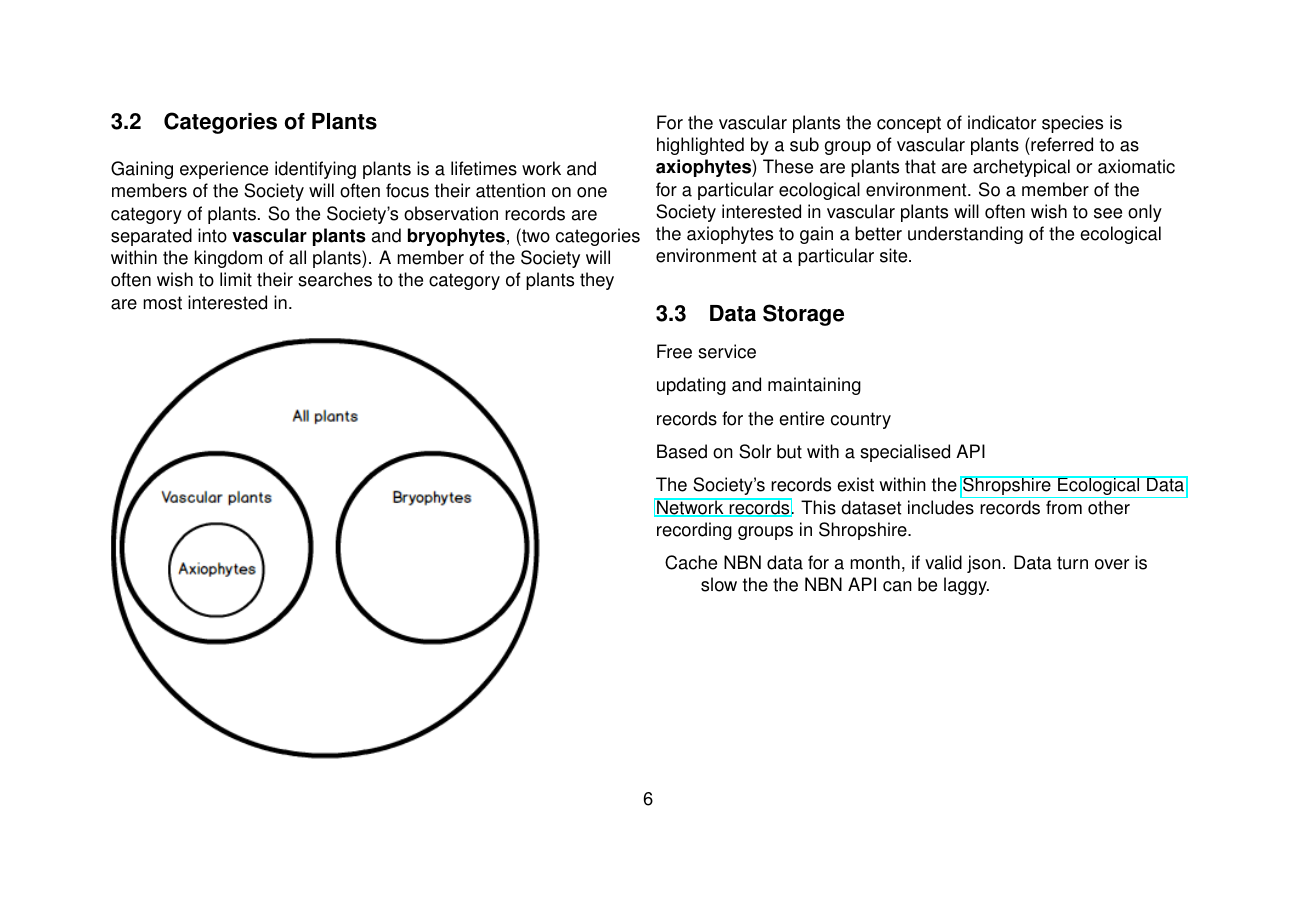
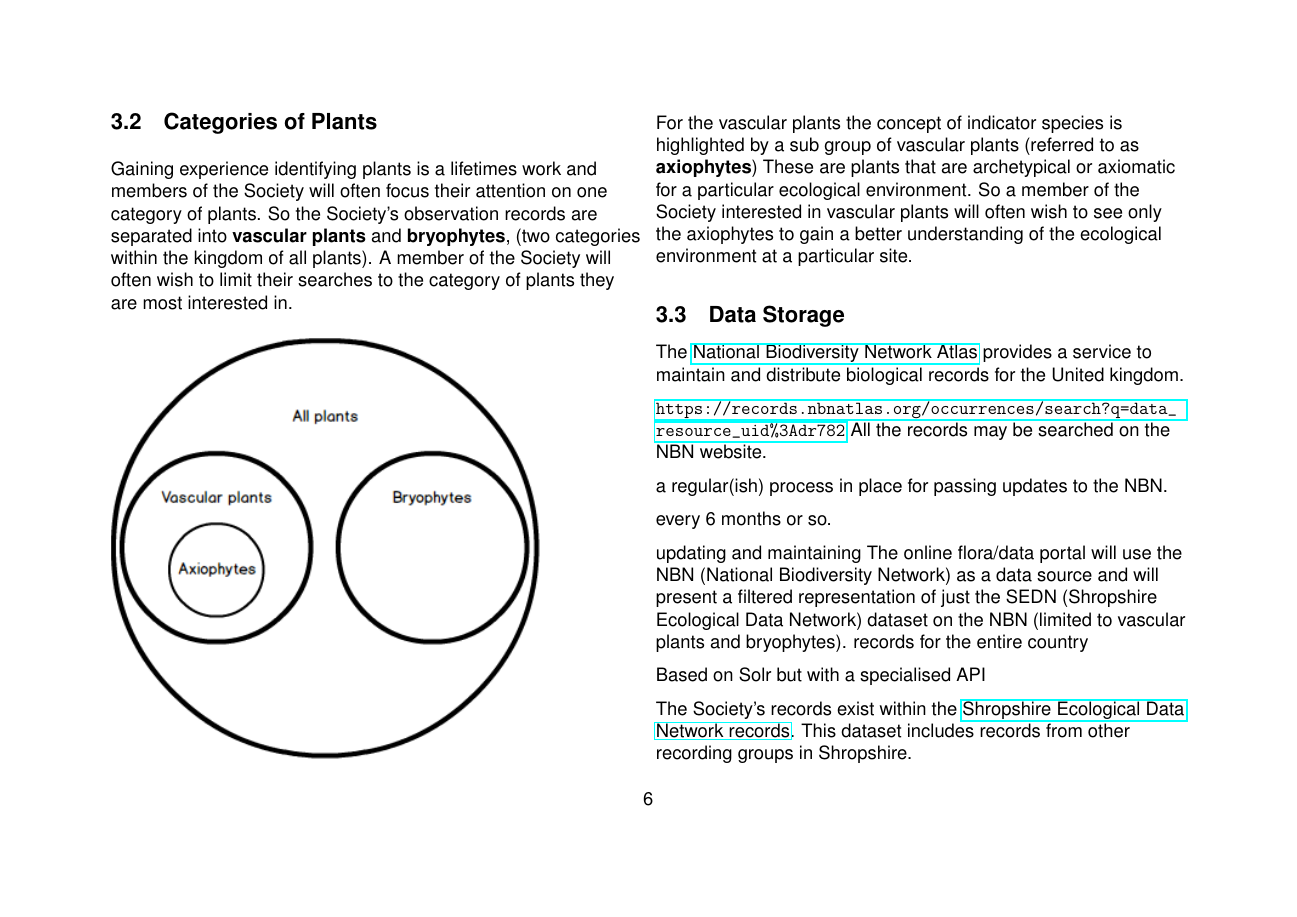
Before and after one commit to jdrever/ShropBotSoc, a LaTeX paper (docs/specification.tex): page 6 of 25 before the commit and page 6 of 26 after it. Compiled offline with pdfLaTeX.

Commit message:
Additional notes

```diff
--- a/docs/specification.tex
+++ b/docs/specification.tex
@@ -173,10 +171,22 @@ Web application Specification}
   at a particular site.
 
   \subsection{Data Storage}
-  Free service
+  The \href{https://nbnatlas.org/}{National Biodiversity Network Atlas}
+  provides a service to maintain and distribute biological records
+  for the United kingdom.
+
+
+  \url{https://records.nbnatlas.org/occurrences/search?q=data_resource_uid%3Adr782}
+  All the records may be searched on the NBN website.
+
+  a regular(ish) process in place for passing updates to the NBN.
+
+   every 6 months or so.
 
   updating and maintaining
-
+  The online flora/data portal will use the NBN (National Biodiversity Network)
+  as a data source and will present a filtered representation of just the SEDN
+  (Shropshire Ecological Data Network) dataset on the NBN (limited to vascular plants and bryophytes).
   records for the entire country
 
   Based on Solr but with a specialised API
```
Also changed, not shown: docs/assets/img/shropshire-zoom.png (added), docs/specification.pdf, docs/wireframes/Records__SingleRecord.png, docs/wireframes/Records__SingleSpeciesForCounty.png, docs/wireframes/Records__SingleSpeciesForSite.png, docs/wireframes/Records__SingleSpeciesForSquare.png, docs/wireframes/Sites__ListForCounty.png, docs/wireframes/Species__ListForCounty.png, docs/wireframes/Species__ListForSite.png, docs/wireframes/Species__ListForSquare.png, docs/wireframes/Squares__Index.png, docs/wireframes/overview.png, docs/specification.tex (22 more changed lines), 1 other file.
